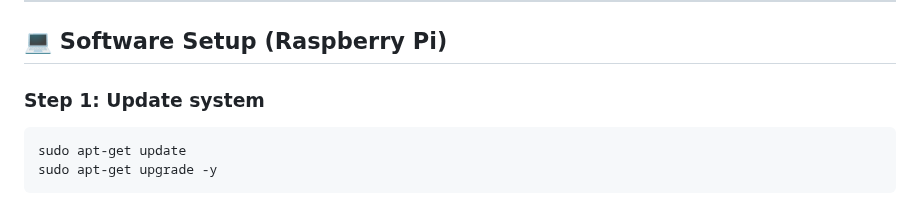
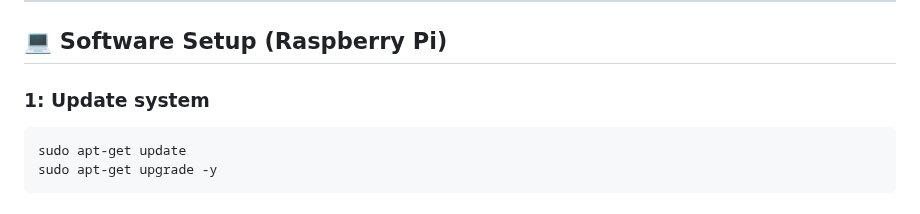
Before and after one commit to dusterg20/Pi-LED-Browser-Controller, a Markdown page: README.md, the part around the change. Drawn GitHub-style.

````diff
--- a/README.md
+++ b/README.md
@@ -54,7 +54,7 @@ The project consists of:
 
 ## 💻 Software Setup (Raspberry Pi)
 
-### Step 1: Update system
+### 1: Update system
 ```bash
 sudo apt-get update
 sudo apt-get upgrade -y
````
